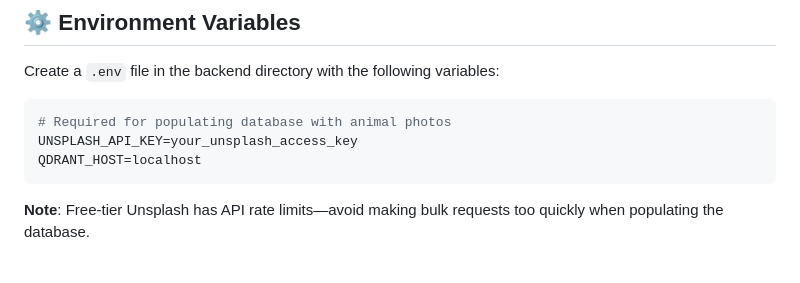
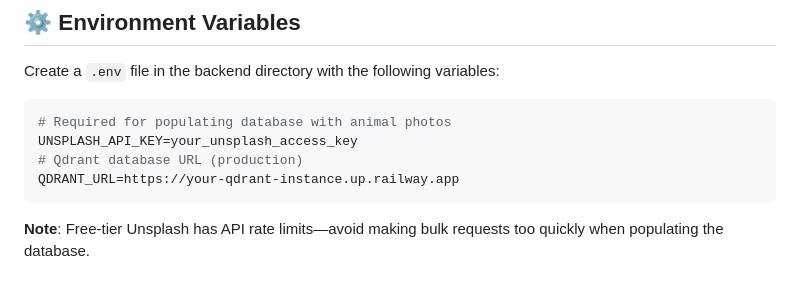
Before and after one commit to mdombrov-33/DoodleMatcher, a Markdown page: README.md, the part around the change. Drawn GitHub-style.

````diff
--- a/README.md
+++ b/README.md
@@ -127,7 +127,8 @@ Create a `.env` file in the backend directory with the following variables:
 ```env
 # Required for populating database with animal photos
 UNSPLASH_API_KEY=your_unsplash_access_key
-QDRANT_HOST=localhost
+# Qdrant database URL (production)
+QDRANT_URL=https://your-qdrant-instance.up.railway.app
 ```
 
 **Note**: Free-tier Unsplash has API rate limits—avoid making bulk requests too quickly when populating the database.
````
